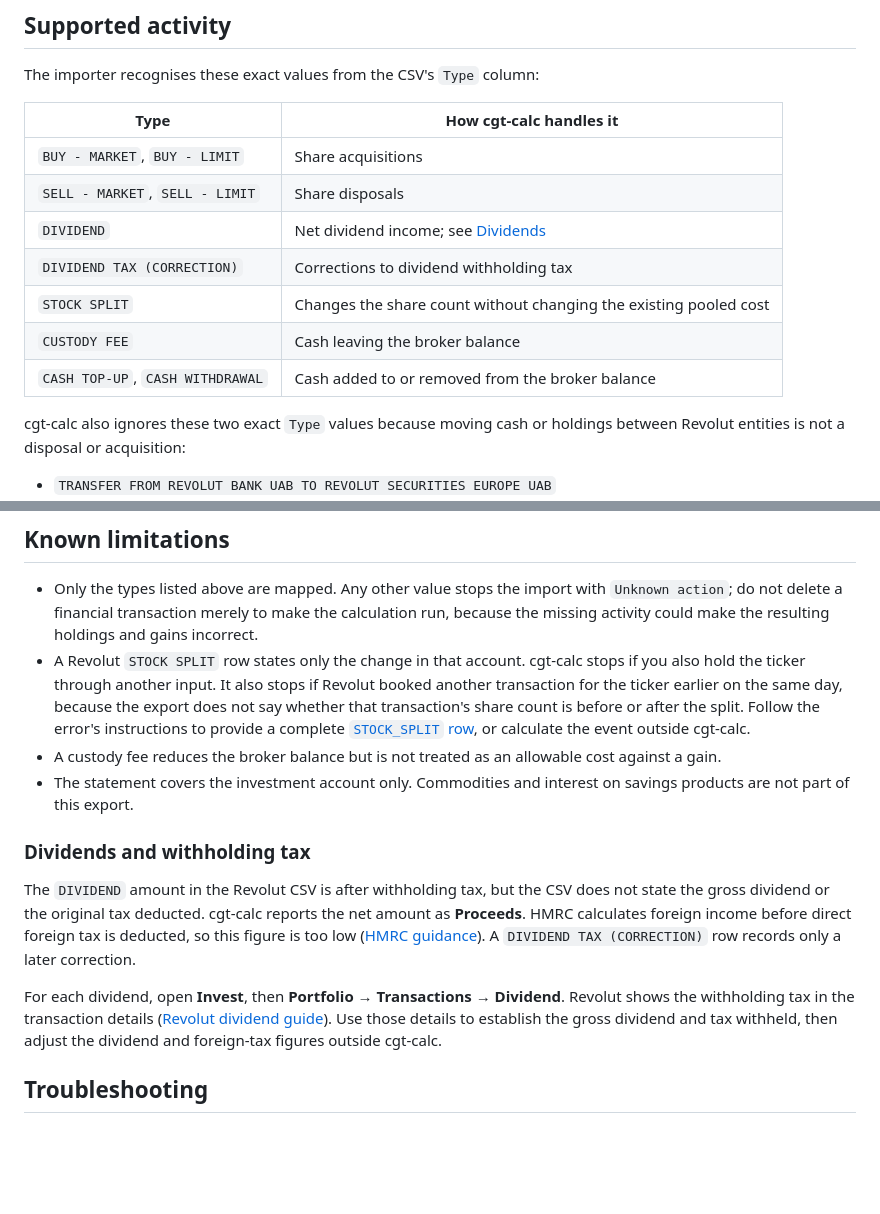
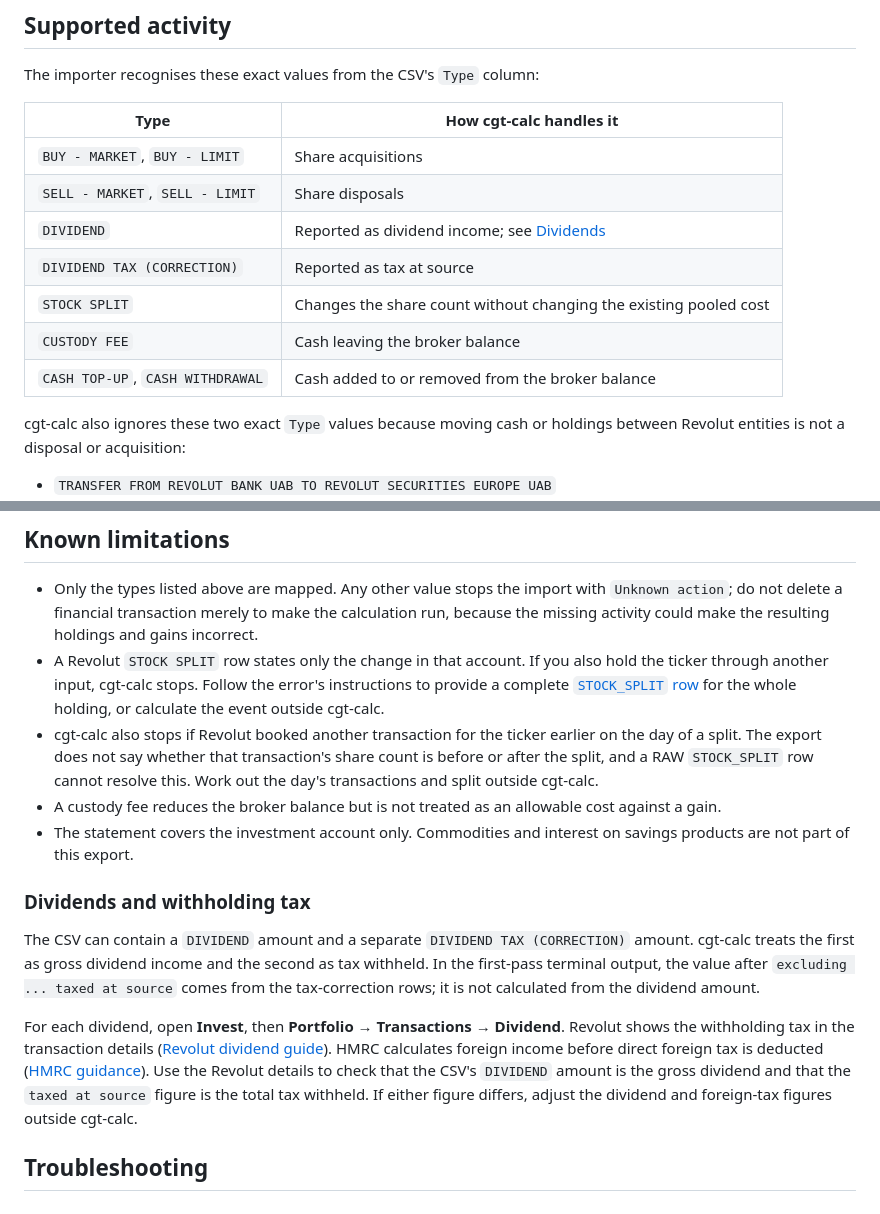
Before and after one commit to KapJI/capital-gains-calculator, a Markdown page: docs/brokers/revolut.md, 2 parts joined by grey strips. GitHub-like rendering; blank space fills up the shorter version.

Commit message:
Correct Revolut split and dividend guidance

```diff
--- a/docs/brokers/revolut.md
+++ b/docs/brokers/revolut.md
@@ -52,15 +52,15 @@ The filename does not matter. `--year 2025` means 6 April 2025 to 5 April 2026.
 
 The importer recognises these exact values from the CSV's `Type` column:
 
-| Type                             | How cgt-calc handles it                                              |
-| -------------------------------- | -------------------------------------------------------------------- |
-| `BUY - MARKET`, `BUY - LIMIT`    | Share acquisitions                                                   |
-| `SELL - MARKET`, `SELL - LIMIT`  | Share disposals                                                      |
-| `DIVIDEND`                       | Net dividend income; see [Dividends](#dividends-and-withholding-tax) |
-| `DIVIDEND TAX (CORRECTION)`      | Corrections to dividend withholding tax                              |
-| `STOCK SPLIT`                    | Changes the share count without changing the existing pooled cost    |
-| `CUSTODY FEE`                    | Cash leaving the broker balance                                      |
-| `CASH TOP-UP`, `CASH WITHDRAWAL` | Cash added to or removed from the broker balance                     |
+| Type                             | How cgt-calc handles it                                                      |
+| -------------------------------- | ---------------------------------------------------------------------------- |
+| `BUY - MARKET`, `BUY - LIMIT`    | Share acquisitions                                                           |
+| `SELL - MARKET`, `SELL - LIMIT`  | Share disposals                                                              |
+| `DIVIDEND`                       | Reported as dividend income; see [Dividends](#dividends-and-withholding-tax) |
+| `DIVIDEND TAX (CORRECTION)`      | Reported as tax at source                                                    |
+| `STOCK SPLIT`                    | Changes the share count without changing the existing pooled cost            |
+| `CUSTODY FEE`                    | Cash leaving the broker balance                                              |
+| `CASH TOP-UP`, `CASH WITHDRAWAL` | Cash added to or removed from the broker balance                             |
 
 cgt-calc also ignores these two exact `Type` values because moving cash or holdings between Revolut
 entities is not a disposal or acquisition:
@@ -97,28 +97,33 @@ transaction stamped at or after 23:00 UTC on 5 April belongs to the following ta
 - Only the types listed above are mapped. Any other value stops the import with `Unknown action`; do
     not delete a financial transaction merely to make the calculation run, because the missing
     activity could make the resulting holdings and gains incorrect.
-- A Revolut `STOCK SPLIT` row states only the change in that account. cgt-calc stops if you also
-    hold the ticker through another input. It also stops if Revolut booked another transaction for
-    the ticker earlier on the same day, because the export does not say whether that transaction's
-    share count is before or after the split. Follow the error's instructions to provide a complete
-    [`STOCK_SPLIT` row](raw.md#share-reorganisations), or calculate the event outside cgt-calc.
+- A Revolut `STOCK SPLIT` row states only the change in that account. If you also hold the ticker
+    through another input, cgt-calc stops. Follow the error's instructions to provide a complete
+    [`STOCK_SPLIT` row](raw.md#share-reorganisations) for the whole holding, or calculate the event
+    outside cgt-calc.
+- cgt-calc also stops if Revolut booked another transaction for the ticker earlier on the day of a
+    split. The export does not say whether that transaction's share count is before or after the
+    split, and a RAW `STOCK_SPLIT` row cannot resolve this. Work out the day's transactions and
+    split outside cgt-calc.
 - A custody fee reduces the broker balance but is not treated as an allowable cost against a gain.
 - The statement covers the investment account only. Commodities and interest on savings products are
     not part of this export.
 
 ### Dividends and withholding tax
 
-The `DIVIDEND` amount in the Revolut CSV is after withholding tax, but the CSV does not state the
-gross dividend or the original tax deducted. cgt-calc reports the net amount as **Proceeds**. HMRC
-calculates foreign income before direct foreign tax is deducted, so this figure is too low
-([HMRC guidance](https://www.gov.uk/hmrc-internal-manuals/international-manual/intm165030)). A
-`DIVIDEND TAX (CORRECTION)` row records only a later correction.
+The CSV can contain a `DIVIDEND` amount and a separate `DIVIDEND TAX (CORRECTION)` amount. cgt-calc
+treats the first as gross dividend income and the second as tax withheld. In the first-pass terminal
+output, the value after `excluding ... taxed at source` comes from the tax-correction rows; it is
+not calculated from the dividend amount.
 
 For each dividend, open **Invest**, then **Portfolio** → **Transactions** → **Dividend**. Revolut
 shows the withholding tax in the transaction details
 ([Revolut dividend guide](https://help.revolut.com/help/wealth/stocks/corporate-events/receiving-dividends/)).
-Use those details to establish the gross dividend and tax withheld, then adjust the dividend and
-foreign-tax figures outside cgt-calc.
+HMRC calculates foreign income before direct foreign tax is deducted
+([HMRC guidance](https://www.gov.uk/hmrc-internal-manuals/international-manual/intm165030)). Use the
+Revolut details to check that the CSV's `DIVIDEND` amount is the gross dividend and that the
+`taxed at source` figure is the total tax withheld. If either figure differs, adjust the dividend
+and foreign-tax figures outside cgt-calc.
 
 ## Troubleshooting
 
```
